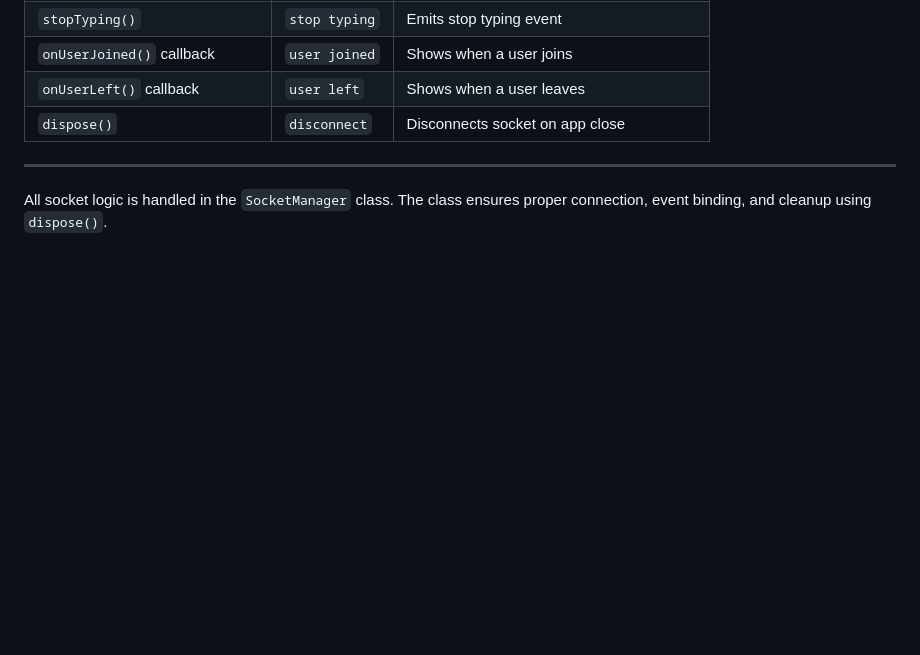
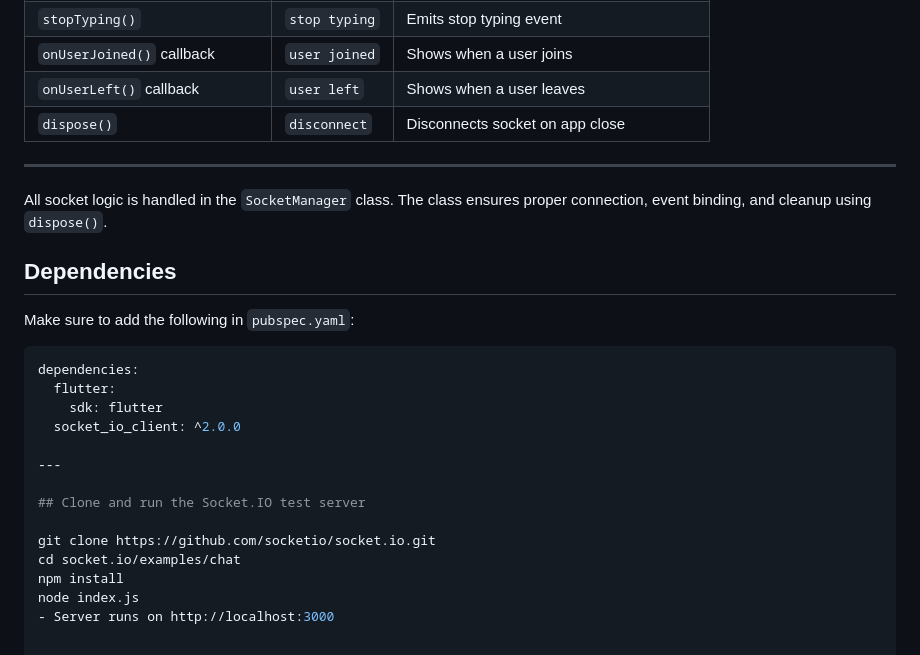
Before and after one commit to GAURANG1205/techIndiakaAssignment, a Markdown page: README.md, the part around the change. GitHub-like rendering; blank space fills up the shorter version.

````diff
--- a/README.md
+++ b/README.md
@@ -62,4 +62,24 @@ The following socket events are integrated in the Flutter app via `SocketManager
 
 ---
 
-  All socket logic is handled in the `SocketManager` class. The class ensures proper connection, event binding, and cleanup using `dispose()`.
+ All socket logic is handled in the `SocketManager` class. The class ensures proper connection, event binding, and cleanup using `dispose()`.
+
+##  Dependencies
+
+Make sure to add the following in `pubspec.yaml`:
+
+```yaml
+dependencies:
+  flutter:
+    sdk: flutter
+  socket_io_client: ^2.0.0
+
+---
+
+## Clone and run the Socket.IO test server
+
+git clone https://github.com/socketio/socket.io.git
+cd socket.io/examples/chat
+npm install
+node index.js
+- Server runs on http://localhost:3000
````
